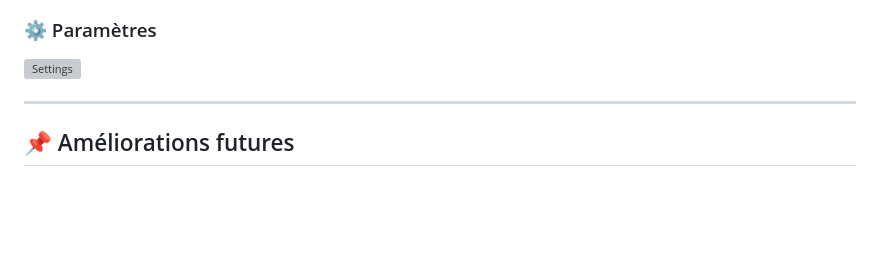
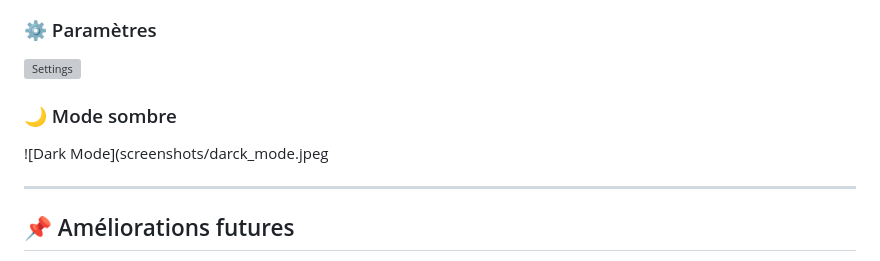
Before and after one commit to ELAMRANIAhlam/chatapp_light, a Markdown page: README.md, the part around one of its changes. GitHub-like rendering; blank space fills up the shorter version; grey boxes are pictures that could not be loaded.

```diff
--- a/README.md
+++ b/README.md
@@ -198,6 +195,9 @@ flutter run -d android
 
 ### ⚙️ Paramètres
 ![Settings](screenshots/settings.jpeg)
+
+### 🌙 Mode sombre
+![Dark Mode](screenshots/darck_mode.jpeg
 
 ---
 
```
Also changed, not shown: other parts of README.md (+1 -4 lines).
